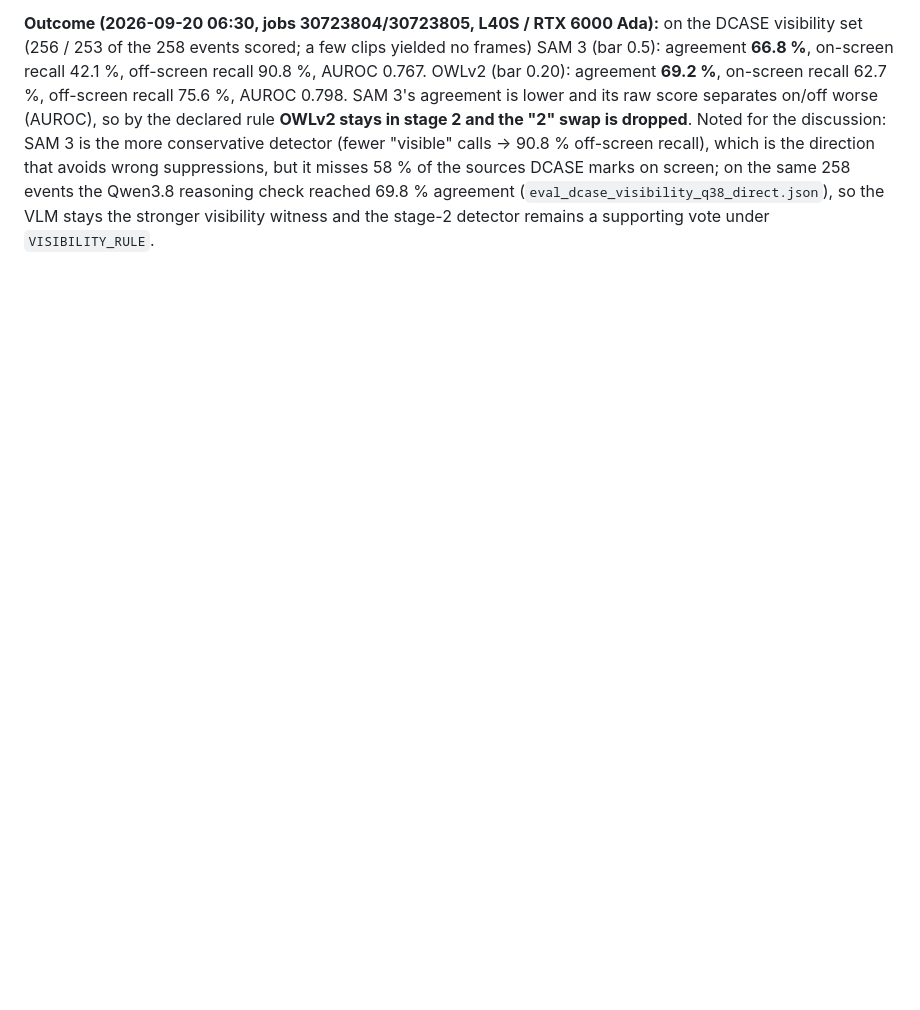
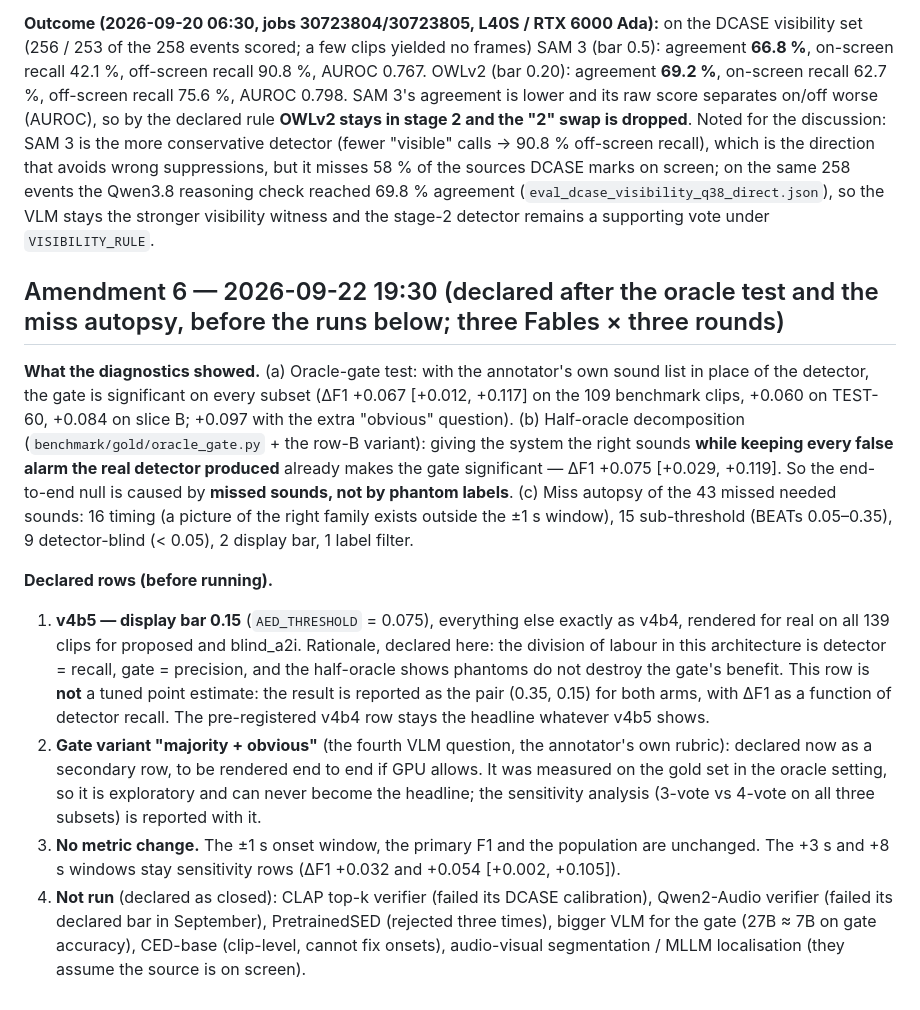
Before and after one commit to adamgavriely/unseen-sounds-visualizer, a Markdown page: docs/prereg_v4.md, the part around the change. Drawn GitHub-style; blank space fills up the shorter version.

Commit message:
amendment 6: half-oracle shows misses (not phantoms) cause the null; v4b5 low-bar row declared
Co-Authored-By: Claude Opus 5 <noreply@anthropic.com>

```diff
--- a/docs/prereg_v4.md
+++ b/docs/prereg_v4.md
@@ -586,3 +586,34 @@ misses 58 % of the sources DCASE marks on screen; on the same 258 events the Qwe
 reasoning check reached 69.8 % agreement (`eval_dcase_visibility_q38_direct.json`), so
 the VLM stays the stronger visibility witness and the stage-2 detector remains a supporting
 vote under `VISIBILITY_RULE`.
+
+
+## Amendment 6 — 2026-09-22 19:30 (declared after the oracle test and the miss autopsy, before the runs below; three Fables × three rounds)
+
+**What the diagnostics showed.** (a) Oracle-gate test: with the annotator's own sound list in place
+of the detector, the gate is significant on every subset (ΔF1 +0.067 [+0.012, +0.117] on the 109
+benchmark clips, +0.060 on TEST-60, +0.084 on slice B; +0.097 with the extra "obvious" question).
+(b) Half-oracle decomposition (`benchmark/gold/oracle_gate.py` + the row-B variant): giving the
+system the right sounds **while keeping every false alarm the real detector produced** already makes
+the gate significant — ΔF1 +0.075 [+0.029, +0.119]. So the end-to-end null is caused by **missed
+sounds, not by phantom labels**. (c) Miss autopsy of the 43 missed needed sounds: 16 timing (a
+picture of the right family exists outside the ±1 s window), 15 sub-threshold (BEATs 0.05–0.35),
+9 detector-blind (< 0.05), 2 display bar, 1 label filter.
+
+**Declared rows (before running).**
+1. **v4b5 — display bar 0.15** (`AED_THRESHOLD` = 0.075), everything else exactly as v4b4, rendered
+   for real on all 139 clips for proposed and blind_a2i. Rationale, declared here: the division of
+   labour in this architecture is detector = recall, gate = precision, and the half-oracle shows
+   phantoms do not destroy the gate's benefit. This row is **not** a tuned point estimate: the
+   result is reported as the pair (0.35, 0.15) for both arms, with ΔF1 as a function of detector
+   recall. The pre-registered v4b4 row stays the headline whatever v4b5 shows.
+2. **Gate variant "majority + obvious"** (the fourth VLM question, the annotator's own rubric):
+   declared now as a secondary row, to be rendered end to end if GPU allows. It was measured on the
+   gold set in the oracle setting, so it is exploratory and can never become the headline; the
+   sensitivity analysis (3-vote vs 4-vote on all three subsets) is reported with it.
+3. **No metric change.** The ±1 s onset window, the primary F1 and the population are unchanged. The
+   +3 s and +8 s windows stay sensitivity rows (ΔF1 +0.032 and +0.054 [+0.002, +0.105]).
+4. **Not run** (declared as closed): CLAP top-k verifier (failed its DCASE calibration), Qwen2-Audio
+   verifier (failed its declared bar in September), PretrainedSED (rejected three times), bigger
+   VLM for the gate (27B ≈ 7B on gate accuracy), CED-base (clip-level, cannot fix onsets),
+   audio-visual segmentation / MLLM localisation (they assume the source is on screen).
```
Also changed, not shown: docs/GOLD_RERUN_2026-09-22.md (+14 -0 lines).
